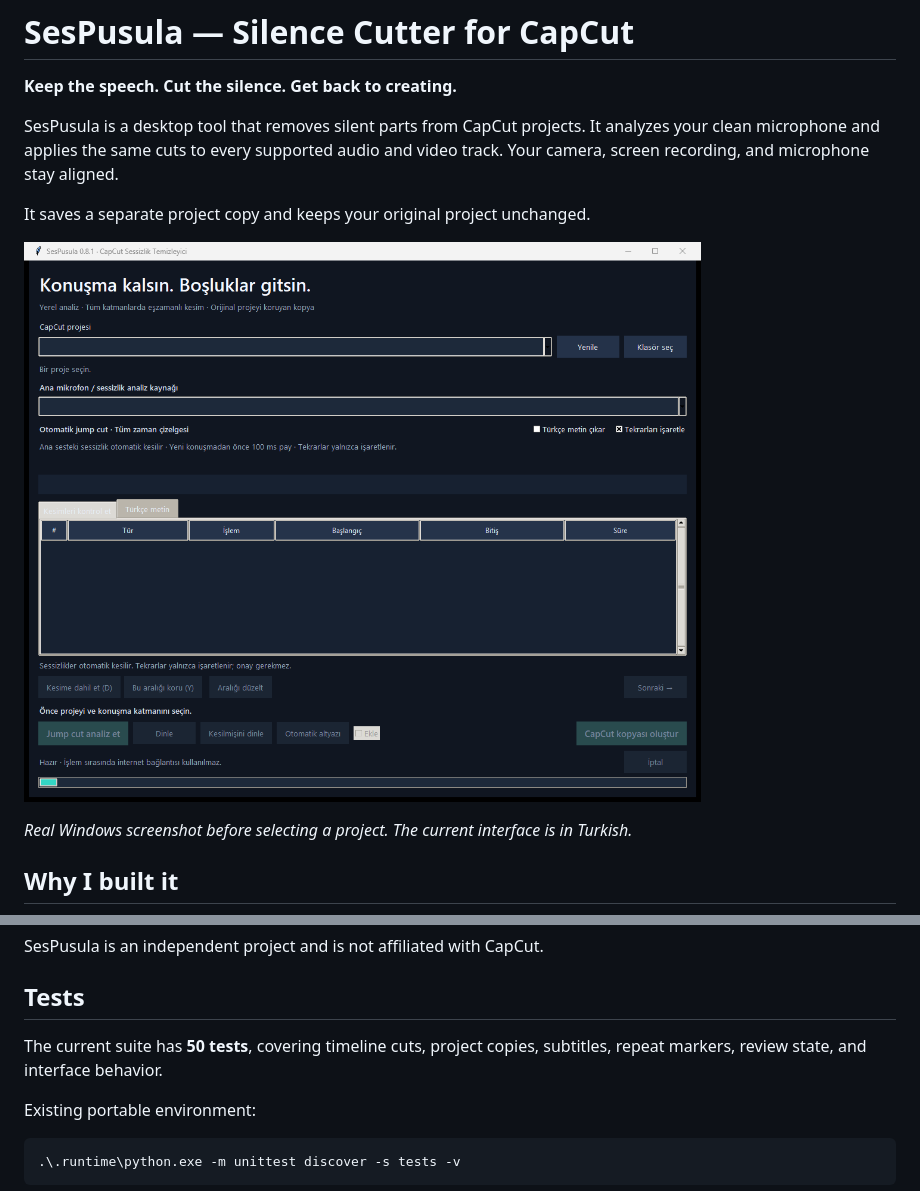
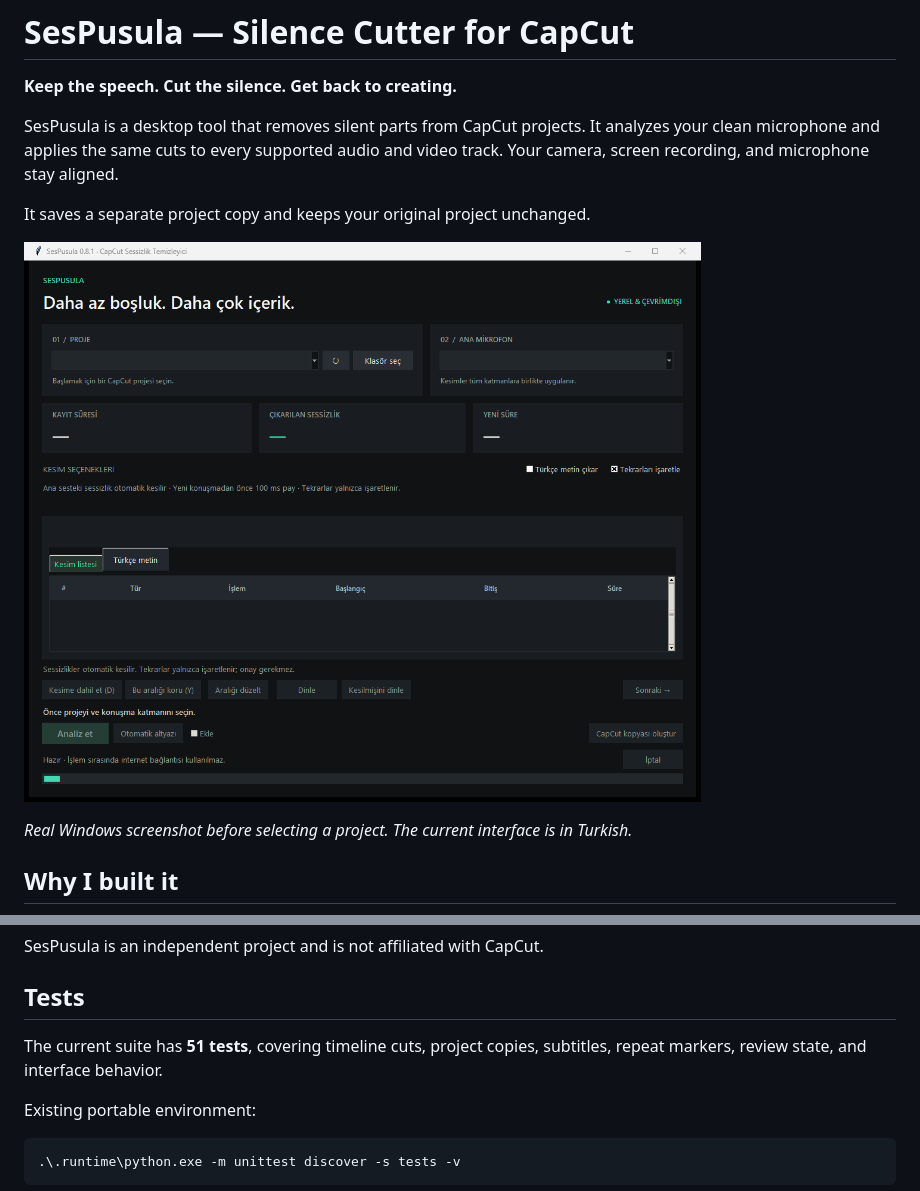
Before and after one commit to godzago/sespusula-silence-cutter, a Markdown page: README.md, 2 parts joined by grey strips. GitHub-like rendering; pictures changed too: docs/images/sespusula-app.png.

```diff
--- a/README.md
+++ b/README.md
@@ -99,7 +99,7 @@ SesPusula is an independent project and is not affiliated with CapCut.
 
 ## Tests
 
-The current suite has **50 tests**, covering timeline cuts, project copies, subtitles, repeat markers, review state, and interface behavior.
+The current suite has **51 tests**, covering timeline cuts, project copies, subtitles, repeat markers, review state, and interface behavior.
 
 Existing portable environment:
 
```
Also changed, not shown: 2 other files.
